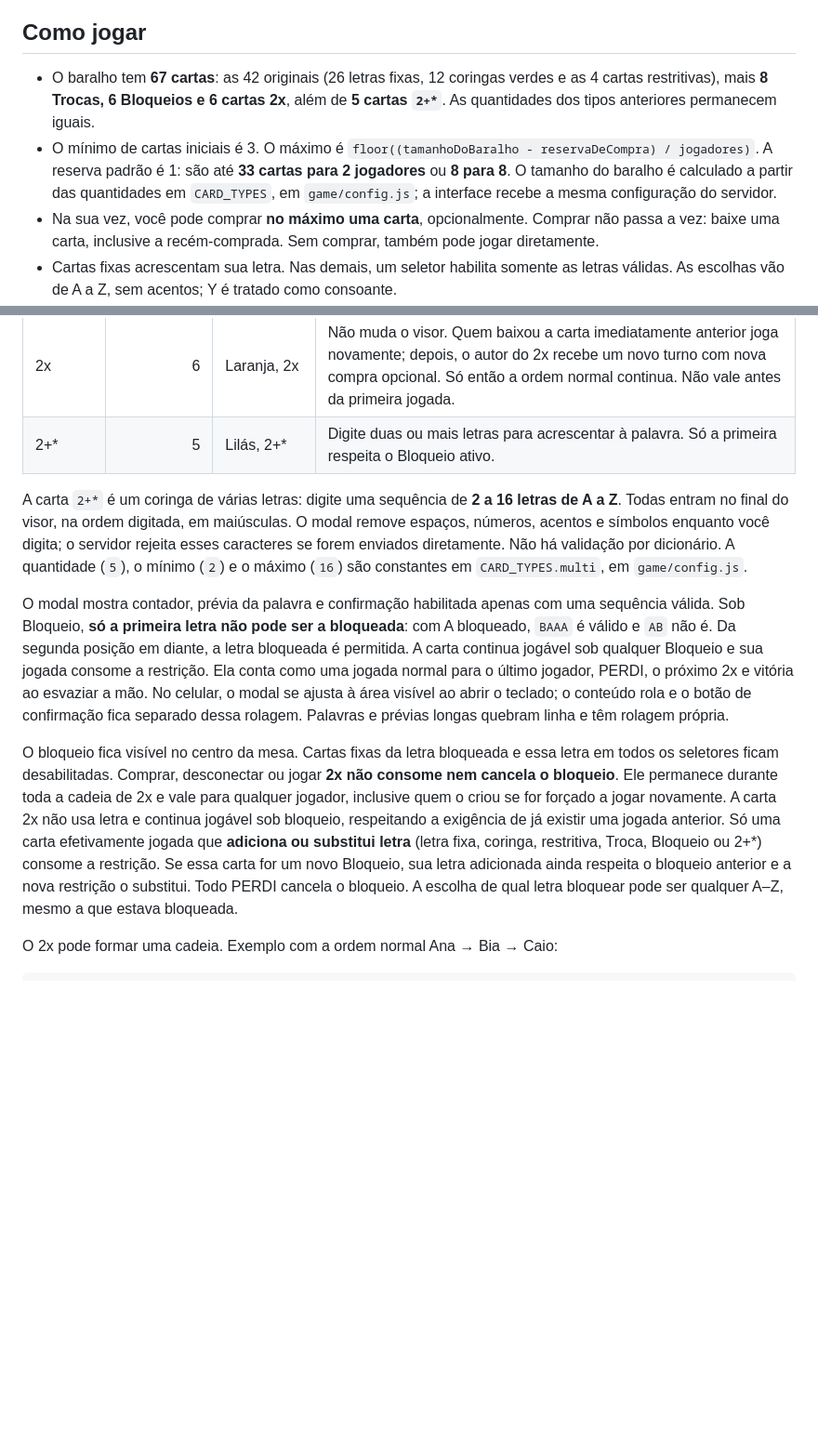
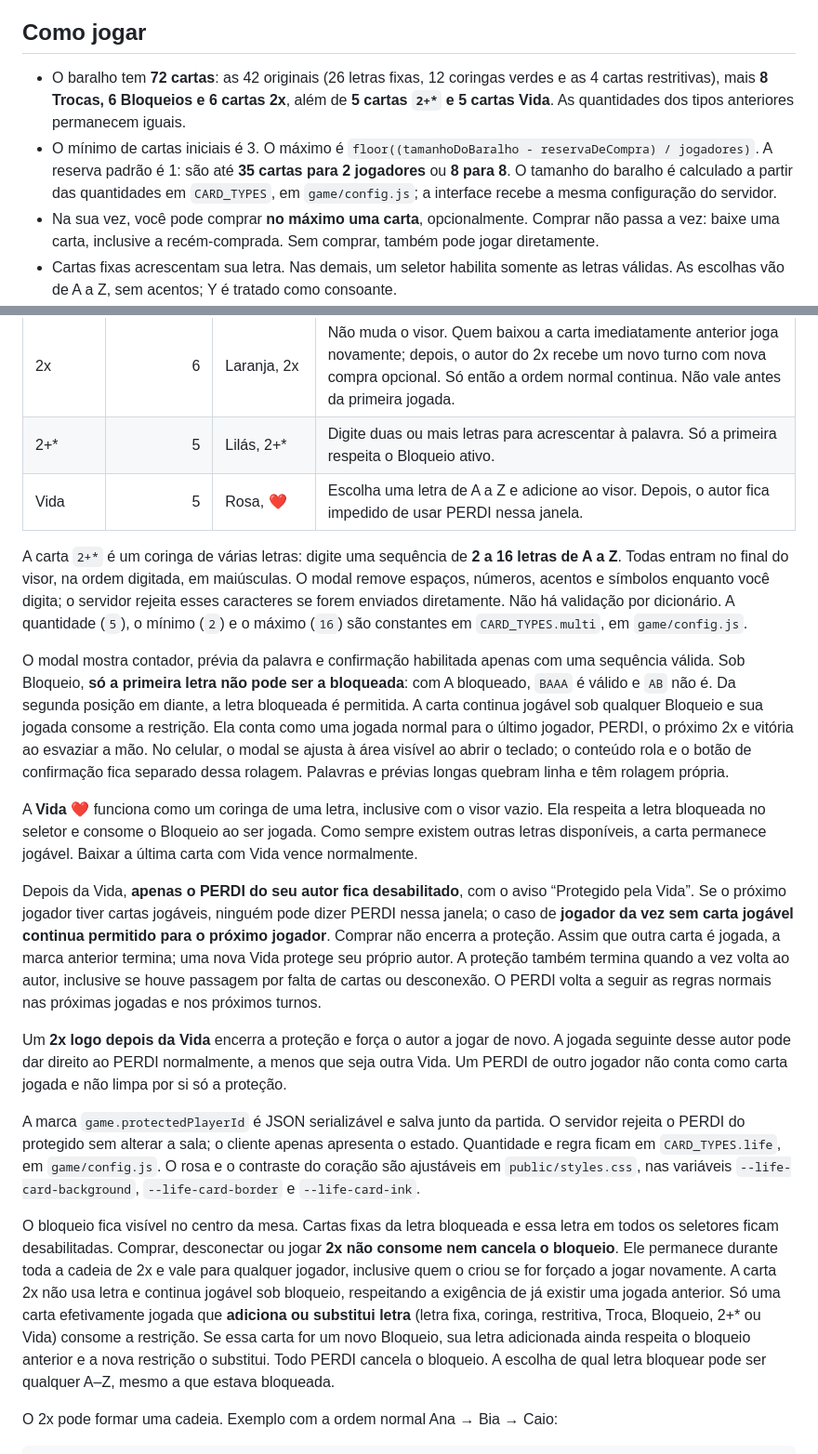
Before and after one commit to felipeferreiramarques90-web/capiletras-v2, a Markdown page: README.md, 2 parts joined by grey strips. Shown at 93% size. Rendered like a GitHub page; blank space fills up the shorter version.

Commit message:
Documenta Vida e composição do baralho de 72 cartas

```diff
--- a/README.md
+++ b/README.md
@@ -23,8 +23,8 @@ O front-end é estático: recarregue o navegador após editá-lo. Não há etapa
 
 ## Como jogar
 
-- O baralho tem **67 cartas**: as 42 originais (26 letras fixas, 12 coringas verdes e as 4 cartas restritivas), mais **8 Trocas, 6 Bloqueios e 6 cartas 2x**, além de **5 cartas `2+*`**. As quantidades dos tipos anteriores permanecem iguais.
-- O mínimo de cartas iniciais é 3. O máximo é `floor((tamanhoDoBaralho - reservaDeCompra) / jogadores)`. A reserva padrão é 1: são até **33 cartas para 2 jogadores** ou **8 para 8**. O tamanho do baralho é calculado a partir das quantidades em `CARD_TYPES`, em `game/config.js`; a interface recebe a mesma configuração do servidor.
+- O baralho tem **72 cartas**: as 42 originais (26 letras fixas, 12 coringas verdes e as 4 cartas restritivas), mais **8 Trocas, 6 Bloqueios e 6 cartas 2x**, além de **5 cartas `2+*` e 5 cartas Vida**. As quantidades dos tipos anteriores permanecem iguais.
+- O mínimo de cartas iniciais é 3. O máximo é `floor((tamanhoDoBaralho - reservaDeCompra) / jogadores)`. A reserva padrão é 1: são até **35 cartas para 2 jogadores** ou **8 para 8**. O tamanho do baralho é calculado a partir das quantidades em `CARD_TYPES`, em `game/config.js`; a interface recebe a mesma configuração do servidor.
 - Na sua vez, você pode comprar **no máximo uma carta**, opcionalmente. Comprar não passa a vez: baixe uma carta, inclusive a recém-comprada. Sem comprar, também pode jogar diretamente.
 - Cartas fixas acrescentam sua letra. Nas demais, um seletor habilita somente as letras válidas. As escolhas vão de A a Z, sem acentos; Y é tratado como consoante.
 - **PERDI** pode ser usado por quem baixou a última carta (inclusive 2x), enquanto ninguém ainda tiver jogado depois, **ou por quem está na vez sem nenhuma carta jogável**. Não é preciso comprar antes; a compra opcional continua disponível e pode trazer uma carta jogável. A penalidade compra até 4 cartas, zera a palavra, cancela o bloqueio e mantém a vez e o contador de compras de quem já estava jogando. A penalidade independe da compra opcional. O último jogador perde sua janela depois de um PERDI, mas quem continua na vez sem carta jogável pode usar novamente.
@@ -42,12 +42,21 @@ A mesa **não valida palavras em dicionário**. O grupo combina quando uma sequ
 | Bloqueio | 6 | Vermelha, ➕🚫 | Escolha uma letra para adicionar e outra para bloquear até a **próxima jogada que adiciona ou substitui letra**. Os seletores são independentes: pode bloquear a própria letra adicionada. |
 | 2x | 6 | Laranja, 2x | Não muda o visor. Quem baixou a carta imediatamente anterior joga novamente; depois, o autor do 2x recebe um novo turno com nova compra opcional. Só então a ordem normal continua. Não vale antes da primeira jogada. |
 | 2+* | 5 | Lilás, 2+* | Digite duas ou mais letras para acrescentar à palavra. Só a primeira respeita o Bloqueio ativo. |
+| Vida | 5 | Rosa, ❤️ | Escolha uma letra de A a Z e adicione ao visor. Depois, o autor fica impedido de usar PERDI nessa janela. |
 
 A carta `2+*` é um coringa de várias letras: digite uma sequência de **2 a 16 letras de A a Z**. Todas entram no final do visor, na ordem digitada, em maiúsculas. O modal remove espaços, números, acentos e símbolos enquanto você digita; o servidor rejeita esses caracteres se forem enviados diretamente. Não há validação por dicionário. A quantidade (`5`), o mínimo (`2`) e o máximo (`16`) são constantes em `CARD_TYPES.multi`, em `game/config.js`.
 
 O modal mostra contador, prévia da palavra e confirmação habilitada apenas com uma sequência válida. Sob Bloqueio, **só a primeira letra não pode ser a bloqueada**: com A bloqueado, `BAAA` é válido e `AB` não é. Da segunda posição em diante, a letra bloqueada é permitida. A carta continua jogável sob qualquer Bloqueio e sua jogada consome a restrição. Ela conta como uma jogada normal para o último jogador, PERDI, o próximo 2x e vitória ao esvaziar a mão. No celular, o modal se ajusta à área visível ao abrir o teclado; o conteúdo rola e o botão de confirmação fica separado dessa rolagem. Palavras e prévias longas quebram linha e têm rolagem própria.
 
-O bloqueio fica visível no centro da mesa. Cartas fixas da letra bloqueada e essa letra em todos os seletores ficam desabilitadas. Comprar, desconectar ou jogar **2x não consome nem cancela o bloqueio**. Ele permanece durante toda a cadeia de 2x e vale para qualquer jogador, inclusive quem o criou se for forçado a jogar novamente. A carta 2x não usa letra e continua jogável sob bloqueio, respeitando a exigência de já existir uma jogada anterior. Só uma carta efetivamente jogada que **adiciona ou substitui letra** (letra fixa, coringa, restritiva, Troca, Bloqueio ou 2+*) consome a restrição. Se essa carta for um novo Bloqueio, sua letra adicionada ainda respeita o bloqueio anterior e a nova restrição o substitui. Todo PERDI cancela o bloqueio. A escolha de qual letra bloquear pode ser qualquer A–Z, mesmo a que estava bloqueada.
+A **Vida ❤️** funciona como um coringa de uma letra, inclusive com o visor vazio. Ela respeita a letra bloqueada no seletor e consome o Bloqueio ao ser jogada. Como sempre existem outras letras disponíveis, a carta permanece jogável. Baixar a última carta com Vida vence normalmente.
+
+Depois da Vida, **apenas o PERDI do seu autor fica desabilitado**, com o aviso “Protegido pela Vida”. Se o próximo jogador tiver cartas jogáveis, ninguém pode dizer PERDI nessa janela; o caso de **jogador da vez sem carta jogável continua permitido para o próximo jogador**. Comprar não encerra a proteção. Assim que outra carta é jogada, a marca anterior termina; uma nova Vida protege seu próprio autor. A proteção também termina quando a vez volta ao autor, inclusive se houve passagem por falta de cartas ou desconexão. O PERDI volta a seguir as regras normais nas próximas jogadas e nos próximos turnos.
+
+Um **2x logo depois da Vida** encerra a proteção e força o autor a jogar de novo. A jogada seguinte desse autor pode dar direito ao PERDI normalmente, a menos que seja outra Vida. Um PERDI de outro jogador não conta como carta jogada e não limpa por si só a proteção.
+
+A marca `game.protectedPlayerId` é JSON serializável e salva junto da partida. O servidor rejeita o PERDI do protegido sem alterar a sala; o cliente apenas apresenta o estado. Quantidade e regra ficam em `CARD_TYPES.life`, em `game/config.js`. O rosa e o contraste do coração são ajustáveis em `public/styles.css`, nas variáveis `--life-card-background`, `--life-card-border` e `--life-card-ink`.
+
+O bloqueio fica visível no centro da mesa. Cartas fixas da letra bloqueada e essa letra em todos os seletores ficam desabilitadas. Comprar, desconectar ou jogar **2x não consome nem cancela o bloqueio**. Ele permanece durante toda a cadeia de 2x e vale para qualquer jogador, inclusive quem o criou se for forçado a jogar novamente. A carta 2x não usa letra e continua jogável sob bloqueio, respeitando a exigência de já existir uma jogada anterior. Só uma carta efetivamente jogada que **adiciona ou substitui letra** (letra fixa, coringa, restritiva, Troca, Bloqueio, 2+* ou Vida) consome a restrição. Se essa carta for um novo Bloqueio, sua letra adicionada ainda respeita o bloqueio anterior e a nova restrição o substitui. Todo PERDI cancela o bloqueio. A escolha de qual letra bloquear pode ser qualquer A–Z, mesmo a que estava bloqueada.
 
 O 2x pode formar uma cadeia. Exemplo com a ordem normal Ana → Bia → Caio:
 
```
